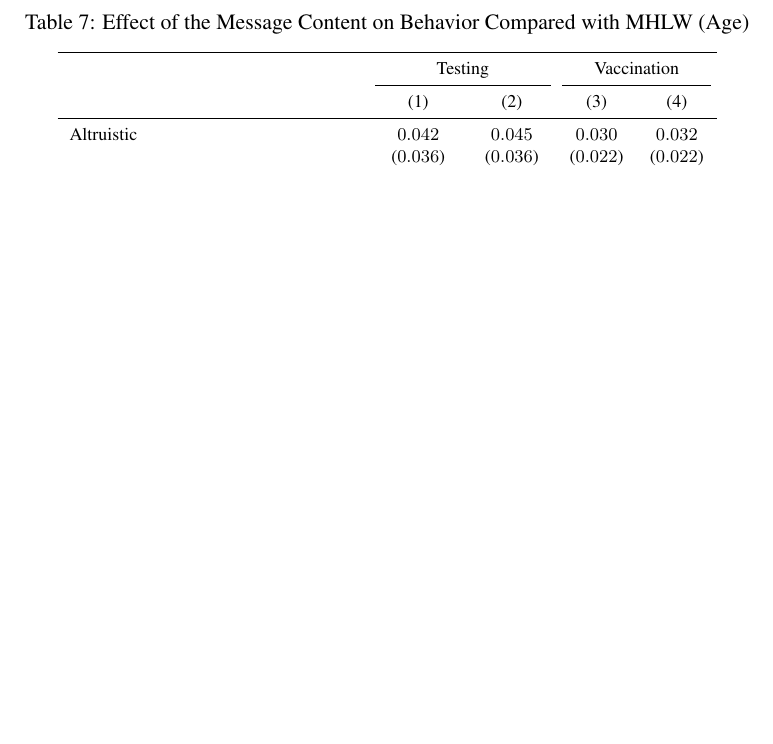
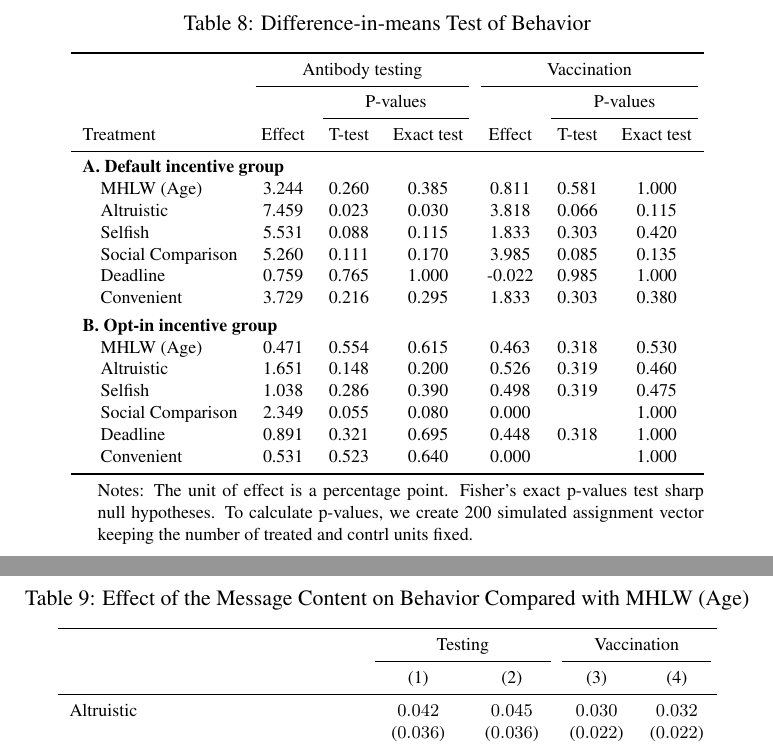
Before and after one commit to MHLW-Rubella-Project/2020-online-RCT, a LaTeX document (Supplementary-Material.tex): part of page 9 of 11 before the commit and two parts of pages 9 and 10 of 12 after it, the two joined at a grey line, cut at the place of the change, the shorter picture padded with empty space. Compiled offline with pdfLaTeX.

Commit message:
add exact p-values in supplementary material

```diff
--- a/Supplementary-Material.tex
+++ b/Supplementary-Material.tex
@@ -397,3 +439,37 @@ wear\_mask & 3.082 & 3.176 & 3.116 & 3.144 & 2.977 & 2.942 & 3.010 & 0.533\\
+\begin{table}
+
+\caption{\label{tab:diff-in-mean-act}Difference-in-means Test of Behavior}
+\centering
+\fontsize{9}{11}\selectfont
+\begin{threeparttable}
+\begin{tabular}[t]{lcccccc}
+\toprule
+\multicolumn{1}{c}{ } & \multicolumn{3}{c}{Antibody testing} & \multicolumn{3}{c}{Vaccination} \\
+\cmidrule(l{3pt}r{3pt}){2-4} \cmidrule(l{3pt}r{3pt}){5-7}
+\multicolumn{2}{c}{ } & \multicolumn{2}{c}{P-values} & \multicolumn{1}{c}{ } & \multicolumn{2}{c}{P-values} \\
+\cmidrule(l{3pt}r{3pt}){3-4} \cmidrule(l{3pt}r{3pt}){6-7}
+Treatment & Effect & T-test & Exact test & Effect & T-test & Exact test\\
+\midrule
+\addlinespace[0.3em]
+\multicolumn{7}{l}{\textbf{A. Default incentive group}}\\
+\hspace{1em}MHLW (Age) & 3.244 & 0.260 & 0.385 & 0.811 & 0.581 & 1.000\\
+\hspace{1em}Altruistic & 7.459 & 0.023 & 0.030 & 3.818 & 0.066 & 0.115\\
+\hspace{1em}Selfish & 5.531 & 0.088 & 0.115 & 1.833 & 0.303 & 0.420\\
+\hspace{1em}Social Comparison & 5.260 & 0.111 & 0.170 & 3.985 & 0.085 & 0.135\\
+\hspace{1em}Deadline & 0.759 & 0.765 & 1.000 & -0.022 & 0.985 & 1.000\\
+\hspace{1em}Convenient & 3.729 & 0.216 & 0.295 & 1.833 & 0.303 & 0.380\\
+\addlinespace[0.3em]
+\multicolumn{7}{l}{\textbf{B. Opt-in incentive group}}\\
+\hspace{1em}MHLW (Age) & 0.471 & 0.554 & 0.615 & 0.463 & 0.318 & 0.530\\
+\hspace{1em}Altruistic & 1.651 & 0.148 & 0.200 & 0.526 & 0.319 & 0.460\\
+\hspace{1em}Selfish & 1.038 & 0.286 & 0.390 & 0.498 & 0.319 & 0.475\\
+\hspace{1em}Social Comparison & 2.349 & 0.055 & 0.080 & 0.000 &  & 1.000\\
+\hspace{1em}Deadline & 0.891 & 0.321 & 0.695 & 0.448 & 0.318 & 1.000\\
+\hspace{1em}Convenient & 0.531 & 0.523 & 0.640 & 0.000 &  & 1.000\\
+\bottomrule
+\end{tabular}
+\begin{tablenotes}
+\item Notes: The unit of effect is a percentage point. Fisher's exact p-values test sharp null hypotheses. To calculate p-values, we create 200 simulated assignment vector keeping the number of treated and contrl units fixed.
 \end{tablenotes}
 \end{threeparttable}
 \end{table}
```
Also changed, not shown: Supplementary-Material.pdf, Supplementary-Material_files/figure-latex/demand-function-1.pdf, Supplementary-Material_files/figure-latex/ttest-act-test-1.pdf, Supplementary-Material.tex (42 more changed lines), 3 other files.
